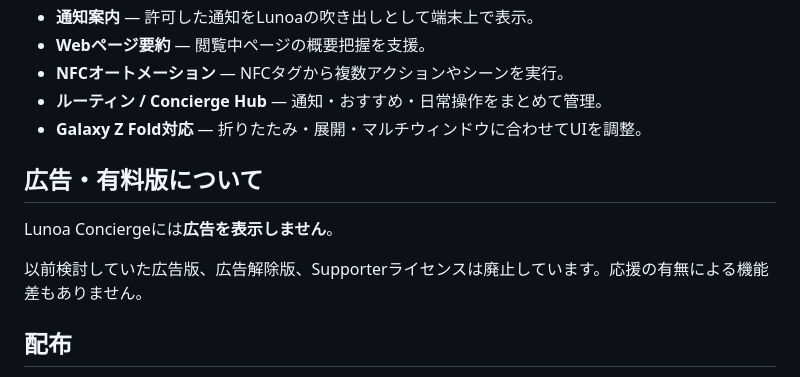
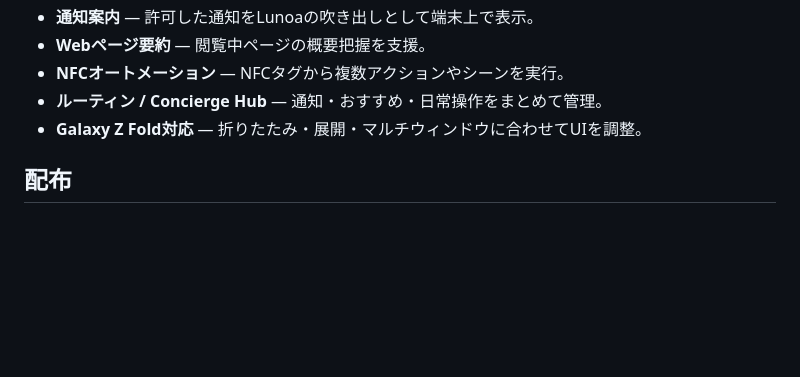
Before and after one commit to automationseDev/LunoaConcierge, a Markdown page: README.md, the part around the change. Rendered like a GitHub page; blank space fills up the shorter version.

```diff
--- a/README.md
+++ b/README.md
@@ -22,12 +22,6 @@ Lunoa Concierge（ルノア コンシェルジュ）は、Androidスマートフ
 - **NFCオートメーション** — NFCタグから複数アクションやシーンを実行。
 - **ルーティン / Concierge Hub** — 通知・おすすめ・日常操作をまとめて管理。
 - **Galaxy Z Fold対応** — 折りたたみ・展開・マルチウィンドウに合わせてUIを調整。
-
-## 広告・有料版について
-
-Lunoa Conciergeには**広告を表示しません**。
-
-以前検討していた広告版、広告解除版、Supporterライセンスは廃止しています。応援の有無による機能差もありません。
 
 ## 配布
 
```
